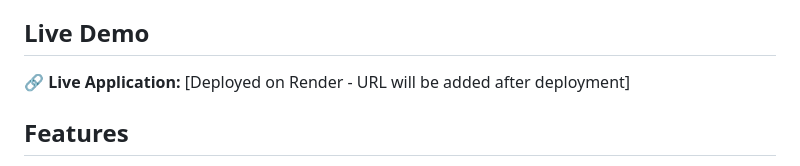
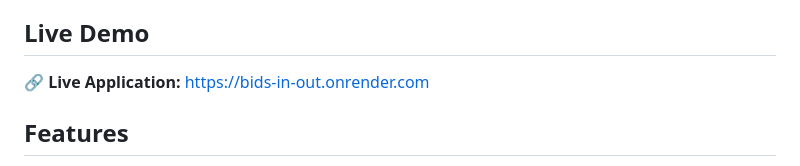
Before and after one commit to MohammedMaksood/BIDS-IN-OUT, a Markdown page: README.md, the part around the change. Drawn GitHub-style.

Commit message:
Update README with live deployment URL
- Added live application link: https://bids-in-out.onrender.com
- Project now fully deployed and accessible

✅ Production ready!

```diff
--- a/README.md
+++ b/README.md
@@ -4,7 +4,7 @@ A full-stack web application for online auctions where users can bid on products
 
 ## Live Demo
 
-🔗 **Live Application:** [Deployed on Render - URL will be added after deployment]
+🔗 **Live Application:** [https://bids-in-out.onrender.com](https://bids-in-out.onrender.com)
 
 ## Features
 
```
